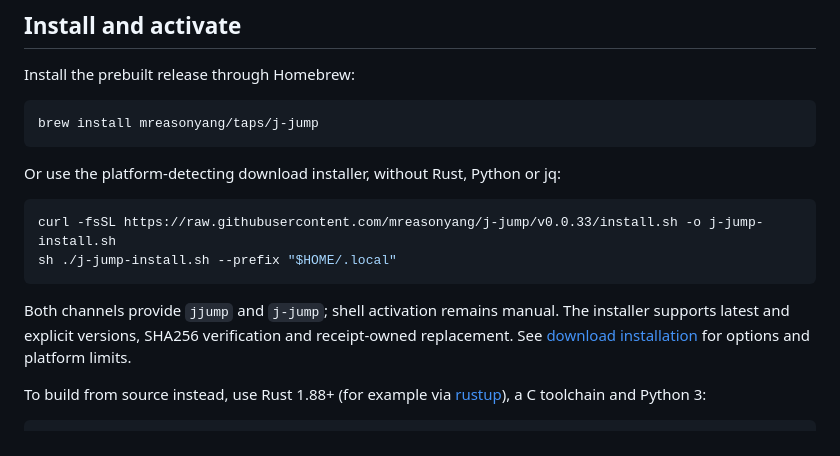
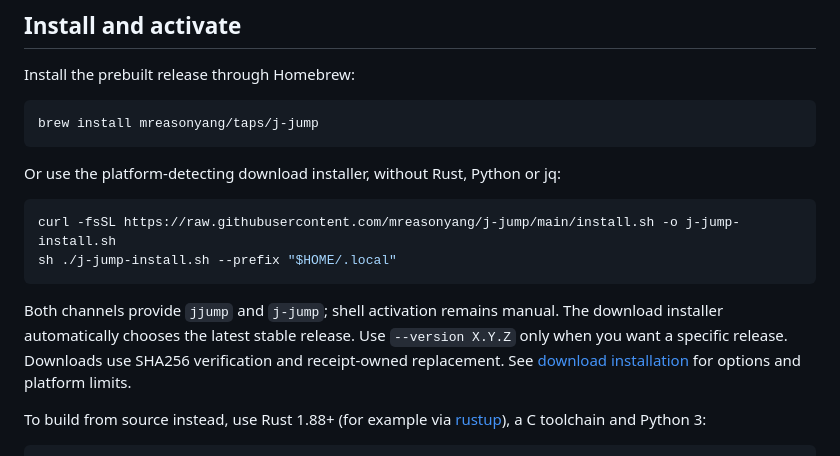
Before and after one commit to mreasonyang/j-jump, a Markdown page: README.md, the part around the change. GitHub-like rendering.

Commit message:
Use a versionless default public installer entry

````diff
--- a/README.md
+++ b/README.md
@@ -15,11 +15,11 @@ brew install mreasonyang/taps/j-jump
 Or use the platform-detecting download installer, without Rust, Python or jq:
 
 ```sh
-curl -fsSL https://raw.githubusercontent.com/mreasonyang/j-jump/v0.0.33/install.sh -o j-jump-install.sh
+curl -fsSL https://raw.githubusercontent.com/mreasonyang/j-jump/main/install.sh -o j-jump-install.sh
 sh ./j-jump-install.sh --prefix "$HOME/.local"
 ```
 
-Both channels provide `jjump` and `j-jump`; shell activation remains manual. The installer supports latest and explicit versions, SHA256 verification and receipt-owned replacement. See [download installation](docs/RELEASE.md#download-installer) for options and platform limits.
+Both channels provide `jjump` and `j-jump`; shell activation remains manual. The download installer automatically chooses the latest stable release. Use `--version X.Y.Z` only when you want a specific release. Downloads use SHA256 verification and receipt-owned replacement. See [download installation](docs/RELEASE.md#download-installer) for options and platform limits.
 
 To build from source instead, use Rust 1.88+ (for example via [rustup](https://rustup.rs)), a C toolchain and Python 3:
 
````
Also changed, not shown: docs/RELEASE.md (+4 -4 lines).
